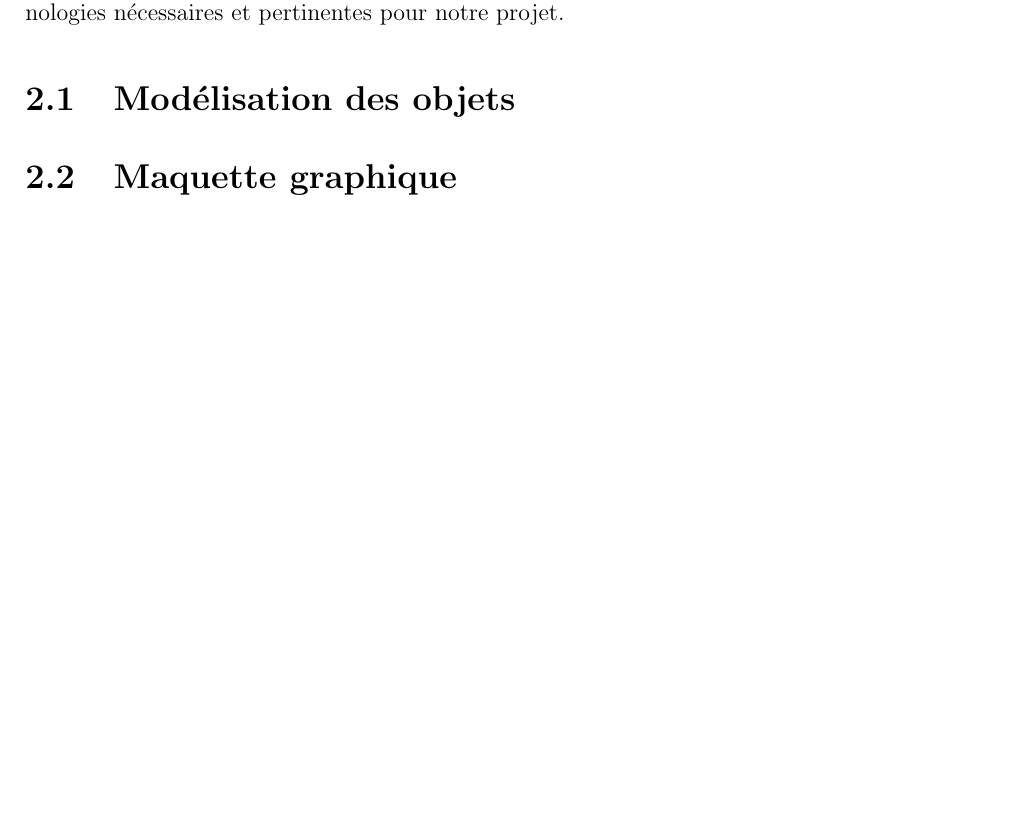
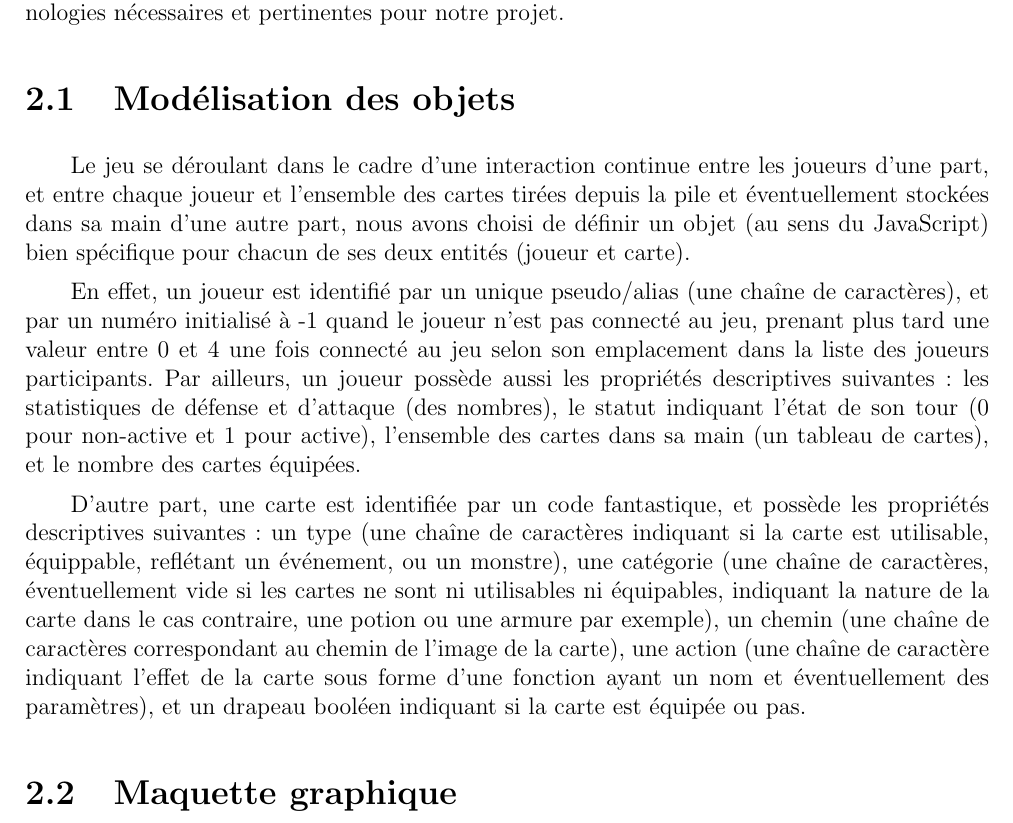
Before and after one commit to MaelleB/Card-game-project, a LaTeX document (Report/Rapport_TER.tex): part of page 6 of 12, cut so that both start at the same text, the shorter picture padded with empty space. Compiled offline with pdfLaTeX.

Commit message:
finished modelisation des objets, partie conception du rapport

```diff
--- a/Report/Rapport_TER.tex
+++ b/Report/Rapport_TER.tex
@@ -103,6 +103,11 @@
 	Avant de commencer la phase de programmation, nous avons modélisé nos objets et préparé une maquette visuelle de notre programme. Nous avons également choisi les technologies nécessaires et pertinentes pour notre projet.
 
     \section{Modélisation des objets}
+		Le jeu se déroulant dans le cadre d'une interaction continue entre les joueurs d'une part, et entre chaque joueur et l'ensemble des cartes tirées depuis la pile et éventuellement stockées dans sa main d'une autre part, nous avons choisi de définir un objet (au sens du JavaScript) bien spécifique pour chacun de ses deux entités (joueur et carte).
+
+		En effet, un joueur est identifié par un unique pseudo/alias (une chaîne de caractères), et par un numéro initialisé à -1 quand le joueur n'est pas connecté au jeu, prenant plus tard une valeur entre 0 et 4 une fois connecté au jeu selon son emplacement dans la liste des joueurs participants. Par ailleurs, un joueur possède aussi les propriétés descriptives suivantes: les statistiques de défense et d'attaque (des nombres), le statut indiquant l'état de son tour (0 pour non-active et 1 pour active), l'ensemble des cartes dans sa main (un tableau de cartes), et le nombre des cartes équipées.
+
+		D'autre part, une carte est identifiée par un code fantastique, et possède les propriétés descriptives suivantes: un type (une chaîne de caractères indiquant si la carte est utilisable, équippable, reflétant un événement, ou un monstre), une catégorie (une chaîne de caractères, éventuellement vide si les cartes ne sont ni utilisables ni équipables, indiquant la nature de la carte dans le cas contraire, une potion ou une armure par exemple), un chemin (une chaîne de caractères correspondant au chemin de l'image de la carte), une action (une chaîne de caractère indiquant l'effet de la carte sous forme d'une fonction ayant un nom et éventuellement des paramètres), et un drapeau booléen indiquant si la carte est équipée ou pas.
 
     \section{Maquette graphique}
 
```
